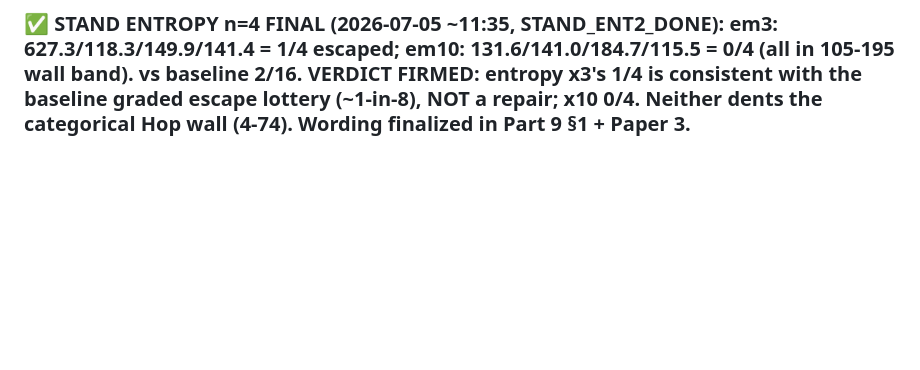
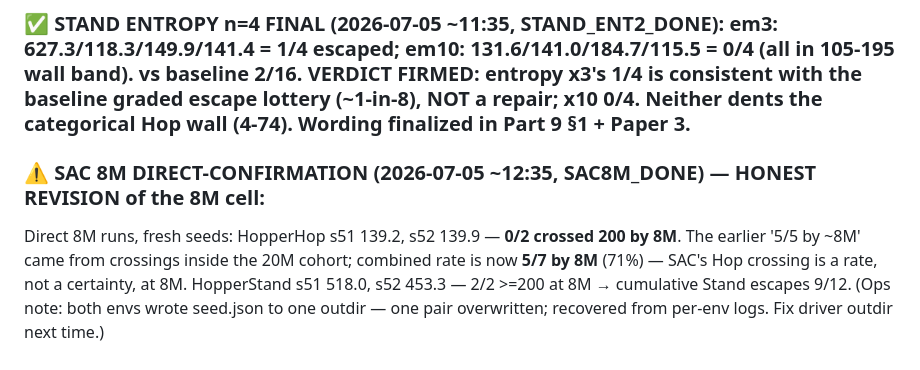
Before and after one commit to SuuTTT/wm-redundancy-paper, a Markdown page: bet2_null_results.md, the part around the change. GitHub-like rendering; blank space fills up the shorter version.

Commit message:
Ledger: SAC 8M direct runs — Hop 8M cell revised to 5/7; Stand 2/2
Co-Authored-By: Claude Fable 5 <noreply@anthropic.com>

```diff
--- a/bet2_null_results.md
+++ b/bet2_null_results.md
@@ -533,3 +533,6 @@ TD-MPC2 Acrobot n=4: 429.5/422.0/454.1/445.9 (<=1M) — tight, best of 3 methods
 PPO HopperStand entropy_cost x3: 118.3 / **627.3 — 1 of 2 seeds ESCAPED**; x10: 131.6/141.0 (both walled). Contrast: HopperHop survived x3 AND x10 (4-74, 4 arms). VERDICT: the exploration knob can occasionally shift the GRADED Stand barrier (consistent with baseline 2/16 escapes) but never the CATEGORICAL Hop wall. Sharpens graded-vs-categorical with a causal knob. Part 9 §1 + Paper 3 updated with the split verdict.
 
 ### ✅ STAND ENTROPY n=4 FINAL (2026-07-05 ~11:35, STAND_ENT2_DONE): em3: 627.3/118.3/149.9/141.4 = **1/4 escaped**; em10: 131.6/141.0/184.7/115.5 = **0/4** (all in 105-195 wall band). vs baseline 2/16. VERDICT FIRMED: entropy x3's 1/4 is consistent with the baseline graded escape lottery (~1-in-8), NOT a repair; x10 0/4. Neither dents the categorical Hop wall (4-74). Wording finalized in Part 9 §1 + Paper 3.
+
+### ⚠️ SAC 8M DIRECT-CONFIRMATION (2026-07-05 ~12:35, SAC8M_DONE) — HONEST REVISION of the 8M cell:
+Direct 8M runs, fresh seeds: HopperHop s51 139.2, s52 139.9 — **0/2 crossed 200 by 8M**. The earlier '5/5 by ~8M' came from crossings inside the 20M cohort; combined rate is now **5/7 by 8M** (71%) — SAC's Hop crossing is a rate, not a certainty, at 8M. HopperStand s51 518.0, s52 453.3 — 2/2 >=200 at 8M → cumulative Stand escapes 9/12. (Ops note: both envs wrote seed<n>.json to one outdir — one pair overwritten; recovered from per-env logs. Fix driver outdir next time.)
```
